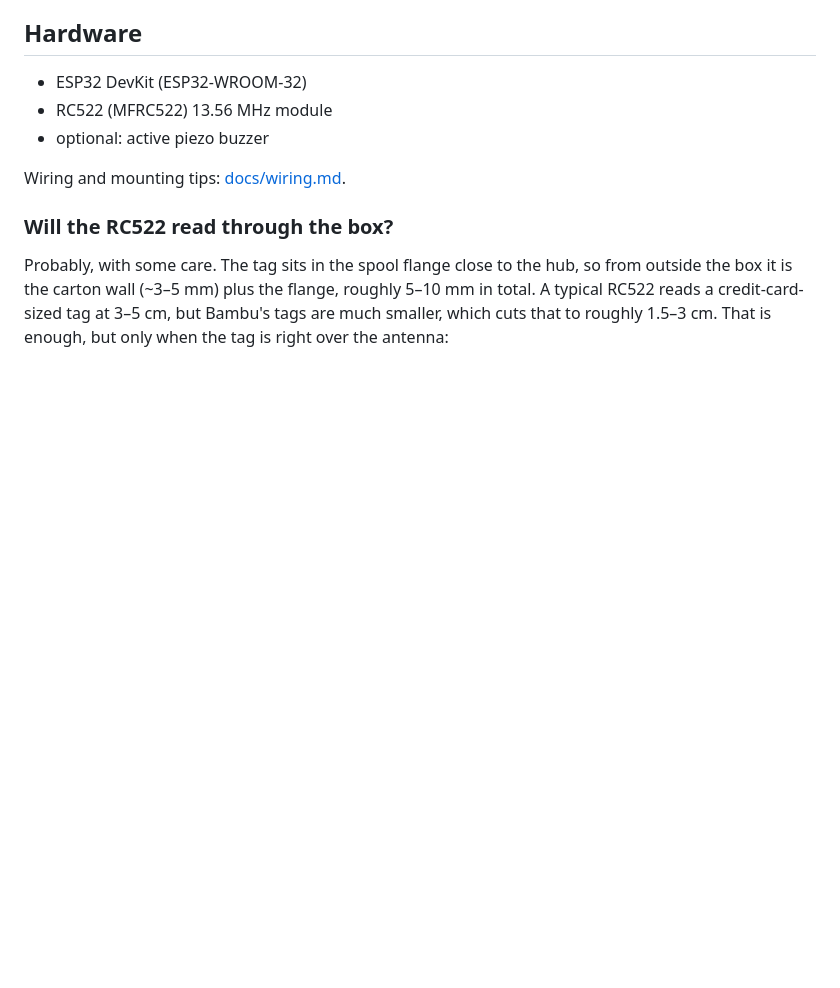
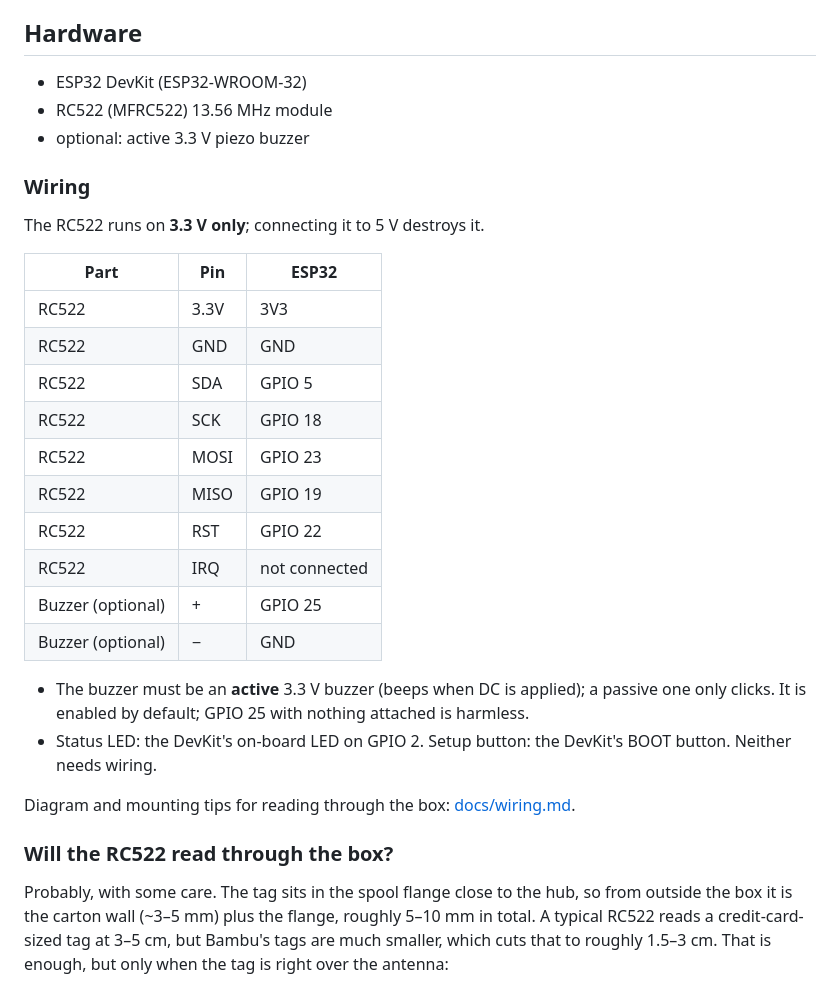
Before and after one commit to greatmastix/bambuddy-spool-scanner, a Markdown page: README.md, the part around the change. GitHub-like rendering; blank space fills up the shorter version.

Commit message:
README: add wiring table for the RC522 and buzzer
Co-Authored-By: Claude Opus 5.5 (1M context) <noreply@anthropic.com>
Claude-Session: https://claude.ai/code/session_01X2xioxxLQAw7QUP7Lg81sU

```diff
--- a/README.md
+++ b/README.md
@@ -31,9 +31,32 @@ after a scan, so holding a box over the reader adds it exactly once.
 
 - ESP32 DevKit (ESP32-WROOM-32)
 - RC522 (MFRC522) 13.56 MHz module
-- optional: active piezo buzzer
+- optional: active 3.3 V piezo buzzer
 
-Wiring and mounting tips: [docs/wiring.md](docs/wiring.md).
+### Wiring
+
+The RC522 runs on **3.3 V only**; connecting it to 5 V destroys it.
+
+| Part | Pin | ESP32 |
+|------|-----|-------|
+| RC522 | 3.3V | 3V3 |
+| RC522 | GND | GND |
+| RC522 | SDA | GPIO 5 |
+| RC522 | SCK | GPIO 18 |
+| RC522 | MOSI | GPIO 23 |
+| RC522 | MISO | GPIO 19 |
+| RC522 | RST | GPIO 22 |
+| RC522 | IRQ | not connected |
+| Buzzer (optional) | + | GPIO 25 |
+| Buzzer (optional) | − | GND |
+
+- The buzzer must be an **active** 3.3 V buzzer (beeps when DC is applied); a
+  passive one only clicks. It is enabled by default; GPIO 25 with nothing attached
+  is harmless.
+- Status LED: the DevKit's on-board LED on GPIO 2. Setup button: the DevKit's BOOT
+  button. Neither needs wiring.
+
+Diagram and mounting tips for reading through the box: [docs/wiring.md](docs/wiring.md).
 
 ### Will the RC522 read through the box?
 
```
